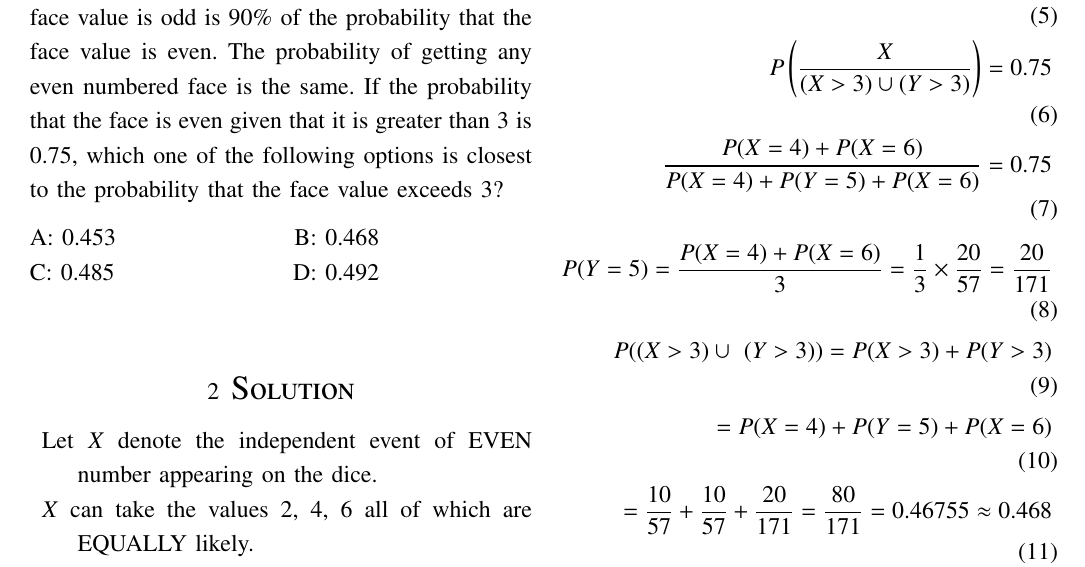
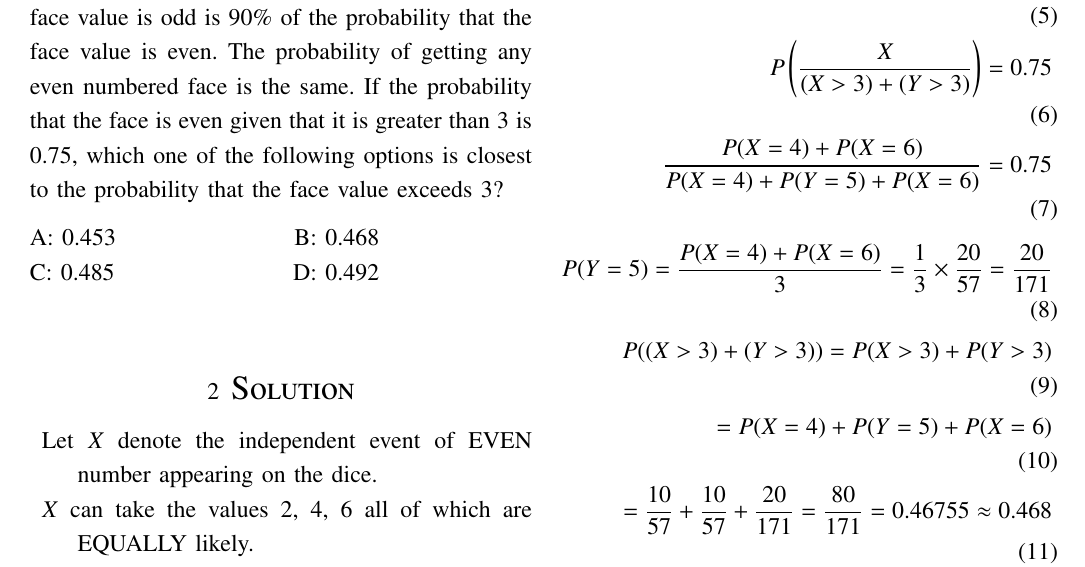
Before and after one commit to amaan28/AI1103, a LaTeX problem sheet (Assignment 2/Assignment 2.tex): part of the page, cut so that both start at the same text. Compiled offline with pdfLaTeX.

Commit message:
Update Assignment 2.tex

```diff
--- a/Assignment 2/Assignment 2.tex
+++ b/Assignment 2/Assignment 2.tex
@@ -109,11 +109,11 @@ Given: X = 2, X = 4, X = 6 are EQUALLY likely
 
 \begin{align}
     P(X = 2) = P(X = 4) = P(X = 6) = \dfrac{P(X)}{3} =     \dfrac{10}{57}\\
-    P\left(\dfrac{X}{(X > 3)\cup (Y > 3)}\right) = 0.75\\
+    P\left(\dfrac{X}{(X > 3) + (Y > 3)}\right) = 0.75\\
     \dfrac{P(X = 4) + P(X = 6)}{P(X = 4) + P(Y = 5) + P(X = 6)} =     0.75\\[5pt]
     P(Y = 5) = \dfrac {P(X = 4) + P(X = 6)}{3}
     = \frac{1}{3}\times\frac{20}{57} = \frac{20}{171}\\
-    P((X > 3) \cup\ (Y > 3)) = P(X > 3) + P(Y > 3)\\
+    P((X > 3) + (Y > 3)) = P(X > 3) + P(Y > 3)\\
     = P(X = 4) + P(Y = 5) + P(X = 6)\\
     = \dfrac{10}{57} + \dfrac{10}{57} + \dfrac{20}{171} =     \dfrac{80}{171} = 0.46755 \approx 0.468
 \end{align}
```
